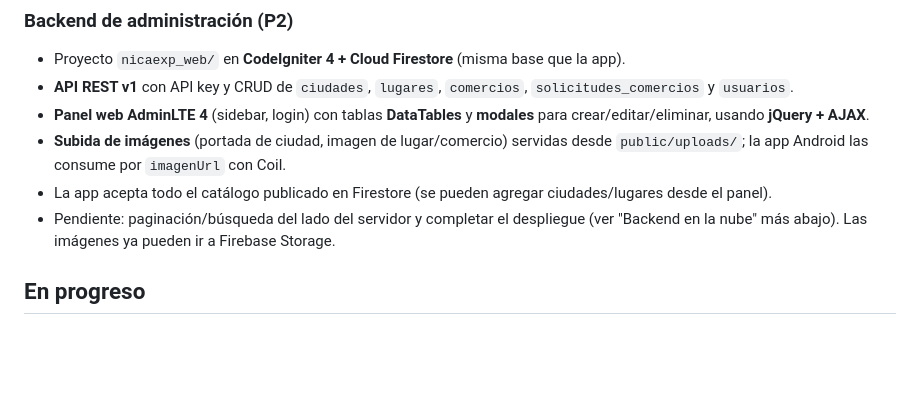
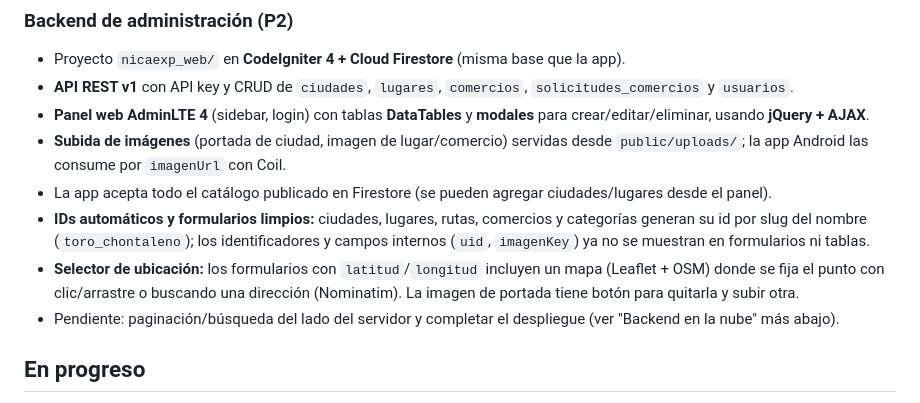
Before and after one commit to Olivergg127/NicaExplorer-AndroidStudio, a Markdown page: ROADMAP.md, the part around the change. GitHub-like rendering; blank space fills up the shorter version.

```diff
--- a/ROADMAP.md
+++ b/ROADMAP.md
@@ -76,8 +76,14 @@
   `public/uploads/`; la app Android las consume por `imagenUrl` con Coil.
 - La app acepta todo el catálogo publicado en Firestore (se pueden agregar ciudades/lugares
   desde el panel).
+- **IDs automáticos y formularios limpios:** ciudades, lugares, rutas, comercios y
+  categorías generan su id por slug del nombre (`toro_chontaleno`); los identificadores y
+  campos internos (`uid`, `imagenKey`) ya no se muestran en formularios ni tablas.
+- **Selector de ubicación:** los formularios con `latitud`/`longitud` incluyen un mapa
+  (Leaflet + OSM) donde se fija el punto con clic/arrastre o buscando una dirección
+  (Nominatim). La imagen de portada tiene botón para quitarla y subir otra.
 - Pendiente: paginación/búsqueda del lado del servidor y completar el despliegue
-  (ver "Backend en la nube" más abajo). Las imágenes ya pueden ir a Firebase Storage.
+  (ver "Backend en la nube" más abajo).
 
 ## En progreso
 
```
Also changed, not shown: CHANGELOG_AGENT.md (+23 -0 lines).
